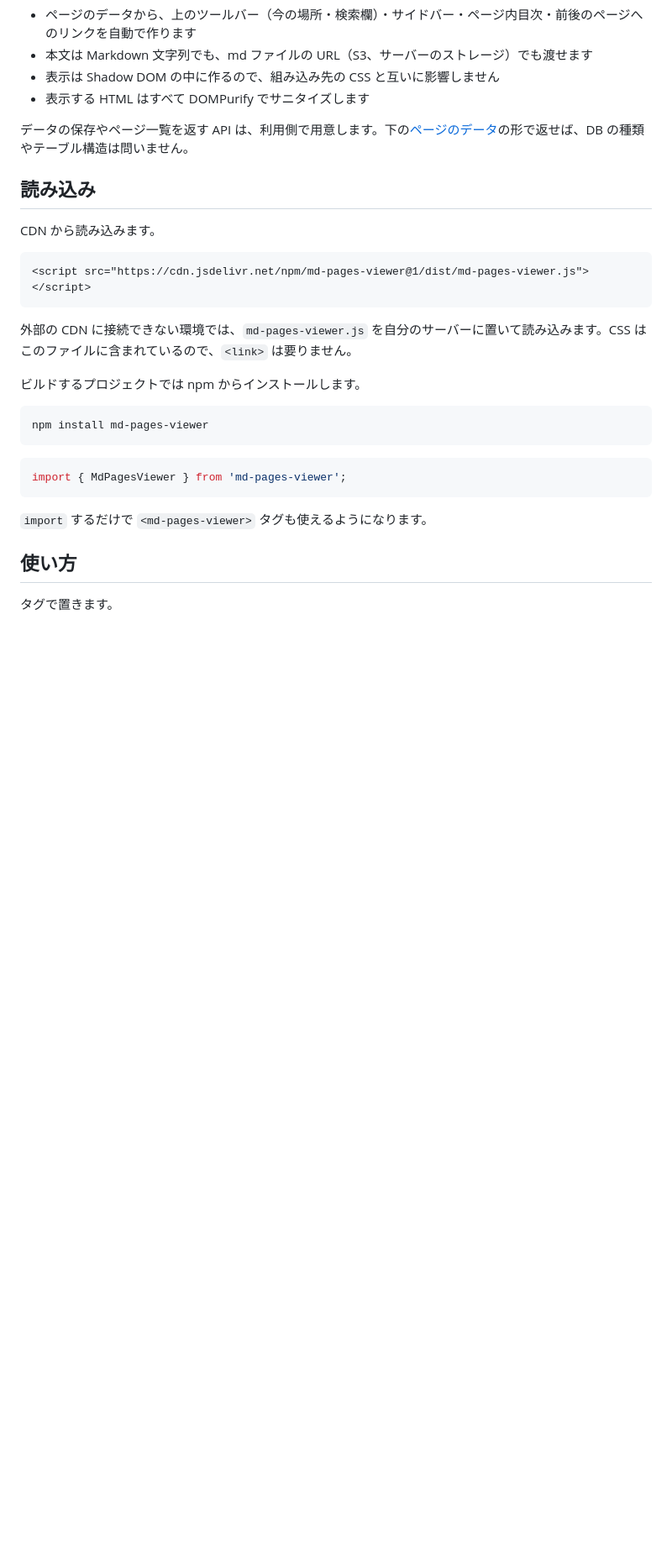
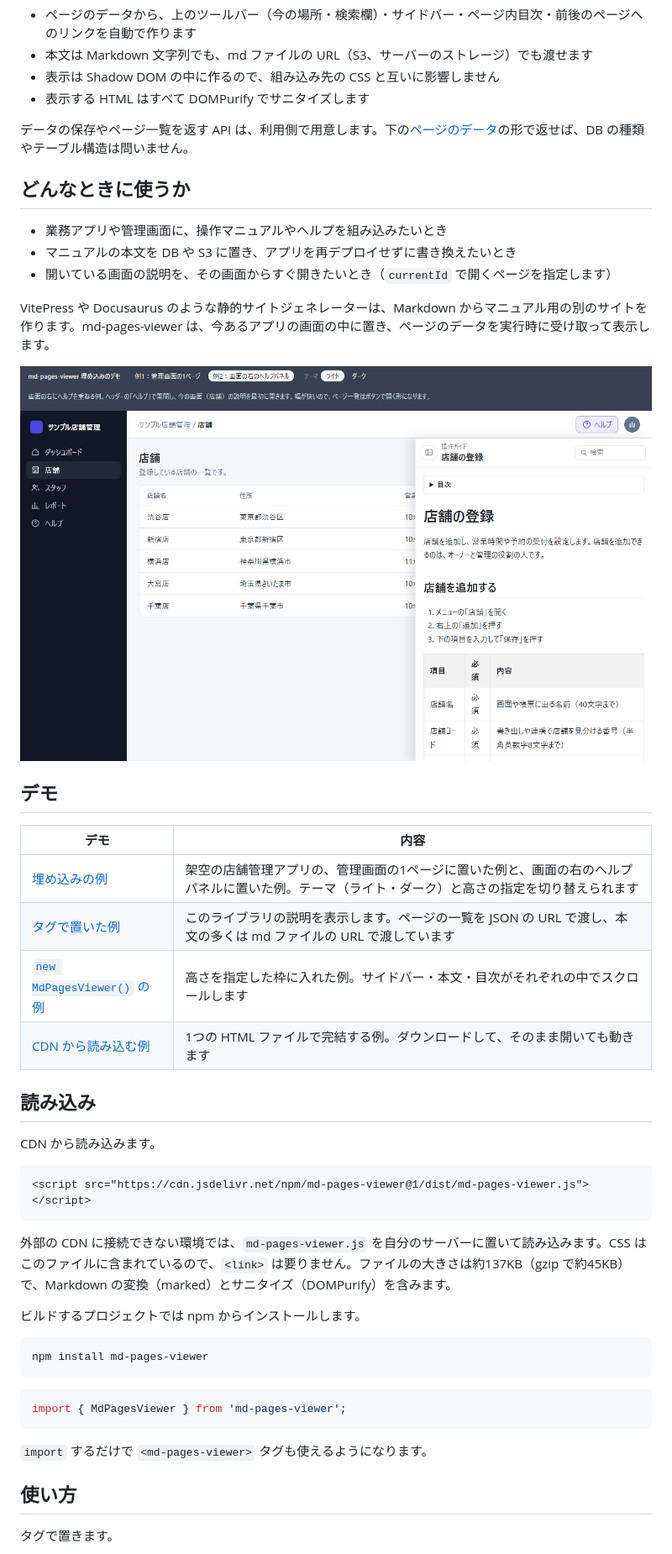
Before and after one commit to koutakagatsume/md-pages-viewer, a Markdown page: README.md, the part around one of its changes. Shown at 84% size. Drawn GitHub-style; pictures changed too: docs/images/embed-panel.png (added); blank space fills up the shorter version.

Commit message:
デモを GitHub Pages で公開し、README の入口を整える
- main に push するたびに、ライブラリをビルドして demo/ と dist/ を GitHub Pages に置くワークフローを追加
  （サイトの入口は埋め込みのデモに移る）
- README の冒頭に、npm の版とライセンスのバッジ、デモへのリンク、画面の画像、
  「どんなときに使うか」、デモの一覧、ファイルの大きさを追加
- README に載せる画像を docs/images/ に追加（npm のパッケージには入らない）

````diff
--- a/README.md
+++ b/README.md
@@ -8,6 +15,25 @@
 - 表示する HTML はすべて DOMPurify でサニタイズします
 
 データの保存やページ一覧を返す API は、利用側で用意します。下の[ページのデータ](#ページのデータ)の形で返せば、DB の種類やテーブル構造は問いません。
+
+## どんなときに使うか
+
+- 業務アプリや管理画面に、操作マニュアルやヘルプを組み込みたいとき
+- マニュアルの本文を DB や S3 に置き、アプリを再デプロイせずに書き換えたいとき
+- 開いている画面の説明を、その画面からすぐ開きたいとき（`currentId` で開くページを指定します）
+
+VitePress や Docusaurus のような静的サイトジェネレーターは、Markdown からマニュアル用の別のサイトを作ります。md-pages-viewer は、今あるアプリの画面の中に置き、ページのデータを実行時に受け取って表示します。
+
+![画面の右にヘルプパネルとして置いた例](https://raw.githubusercontent.com/koutakagatsume/md-pages-viewer/main/docs/images/embed-panel.png)
+
+## デモ
+
+| デモ | 内容 |
+| --- | --- |
+| [埋め込みの例](https://koutakagatsume.github.io/md-pages-viewer/demo/embed.html) | 架空の店舗管理アプリの、管理画面の1ページに置いた例と、画面の右のヘルプパネルに置いた例。テーマ（ライト・ダーク）と高さの指定を切り替えられます |
+| [タグで置いた例](https://koutakagatsume.github.io/md-pages-viewer/demo/index.html) | このライブラリの説明を表示します。ページの一覧を JSON の URL で渡し、本文の多くは md ファイルの URL で渡しています |
+| [`new MdPagesViewer()` の例](https://koutakagatsume.github.io/md-pages-viewer/demo/new.html) | 高さを指定した枠に入れた例。サイドバー・本文・目次がそれぞれの中でスクロールします |
+| [CDN から読み込む例](https://koutakagatsume.github.io/md-pages-viewer/demo/cdn.html) | 1つの HTML ファイルで完結する例。ダウンロードして、そのまま開いても動きます |
 
 ## 読み込み
 
@@ -17,7 +43,7 @@ CDN から読み込みます。
 <script src="https://cdn.jsdelivr.net/npm/md-pages-viewer@1/dist/md-pages-viewer.js"></script>
 ```
 
-外部の CDN に接続できない環境では、`md-pages-viewer.js` を自分のサーバーに置いて読み込みます。CSS はこのファイルに含まれているので、`<link>` は要りません。
+外部の CDN に接続できない環境では、`md-pages-viewer.js` を自分のサーバーに置いて読み込みます。CSS はこのファイルに含まれているので、`<link>` は要りません。ファイルの大きさは約137KB（gzip で約45KB）で、Markdown の変換（marked）とサニタイズ（DOMPurify）を含みます。
 
 ビルドするプロジェクトでは npm からインストールします。
 
````
Also changed, not shown: other parts of README.md (+8 -1 lines), docs/images/embed-page.png (added), 1 other file.
